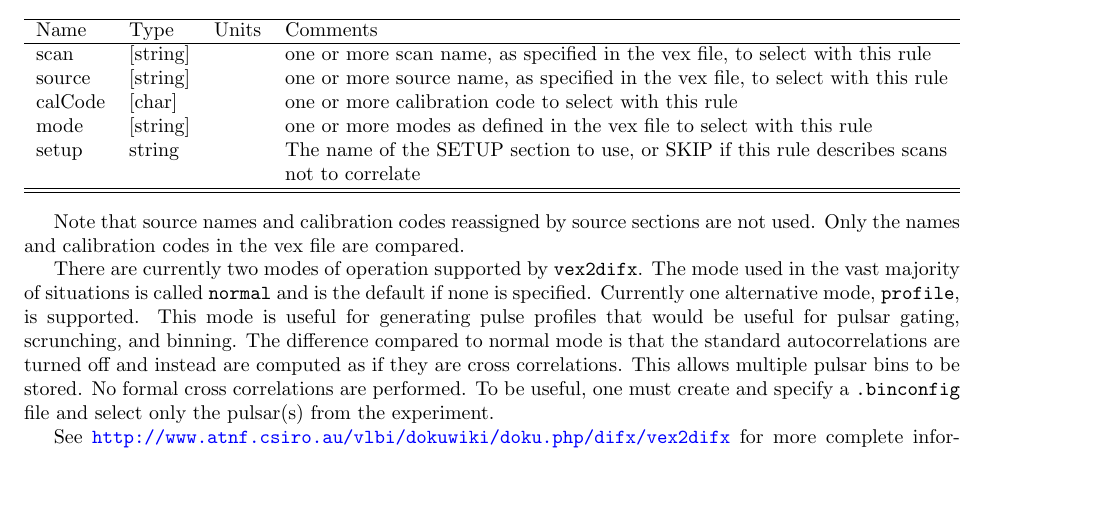
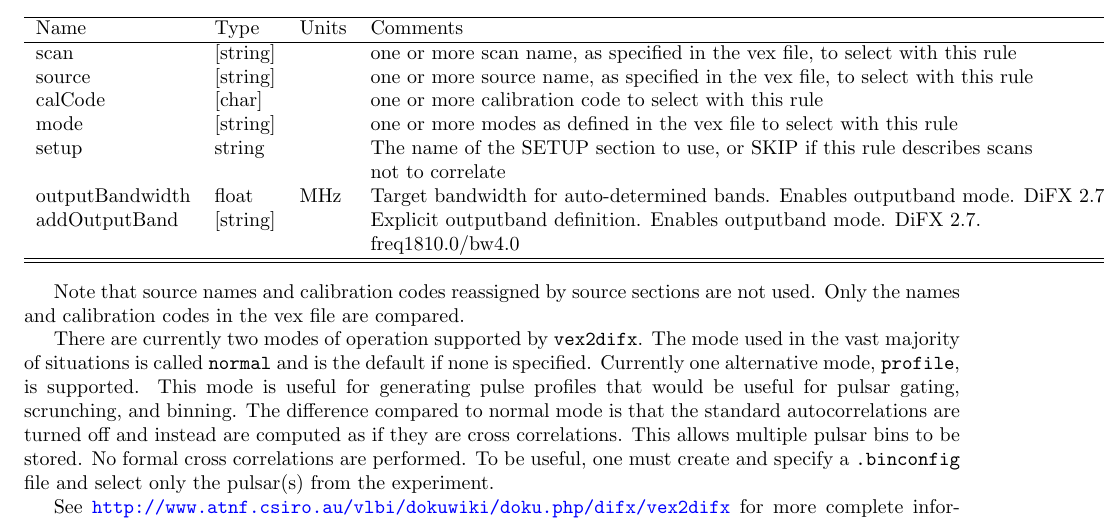
Before and after one commit to shaoguangleo/difx-doc, a LaTeX document (userguide/trunk/DiFXUserGuide.tex, which reads userguide/trunk/difx_files.tex): part of page 112 of 138, cut so that both start at the same text, the shorter picture padded with empty space. Compiled offline with pdfLaTeX.

Commit message:
update difx_files.tex with note on outputBandwidth, addOutputBand
git-svn-id: https://svn.atnf.csiro.au/difx/doc@10181 9d4a3555-dc7e-4673-bb7d-d8a0b9a30876

```diff
--- a/userguide/trunk/difx_files.tex
+++ b/userguide/trunk/difx_files.tex
@@ -1996,6 +1996,9 @@ calCode	& $[$char$]$	&	& one or more calibration code to select with this rule \
 mode	& $[$string$]$	&	& one or more modes as defined in the vex file to select with this rule \\
 setup	& string	&	& The name of the SETUP section to use, or SKIP if this rule describes scans \\
 	&		&	& not to correlate \\
+outputBandwidth & float        & MHz & Target bandwidth for auto-determined bands. Enables outputband mode. DiFX~2.7. \\
+addOutputBand   & $[$string$]$ &     & Explicit outputband definition. Enables outputband mode. DiFX~2.7. \\
+	&		&	& freq\@1810.0/bw\@4.0 \\
 \hline
 \hline
 \end{tabular}
```
